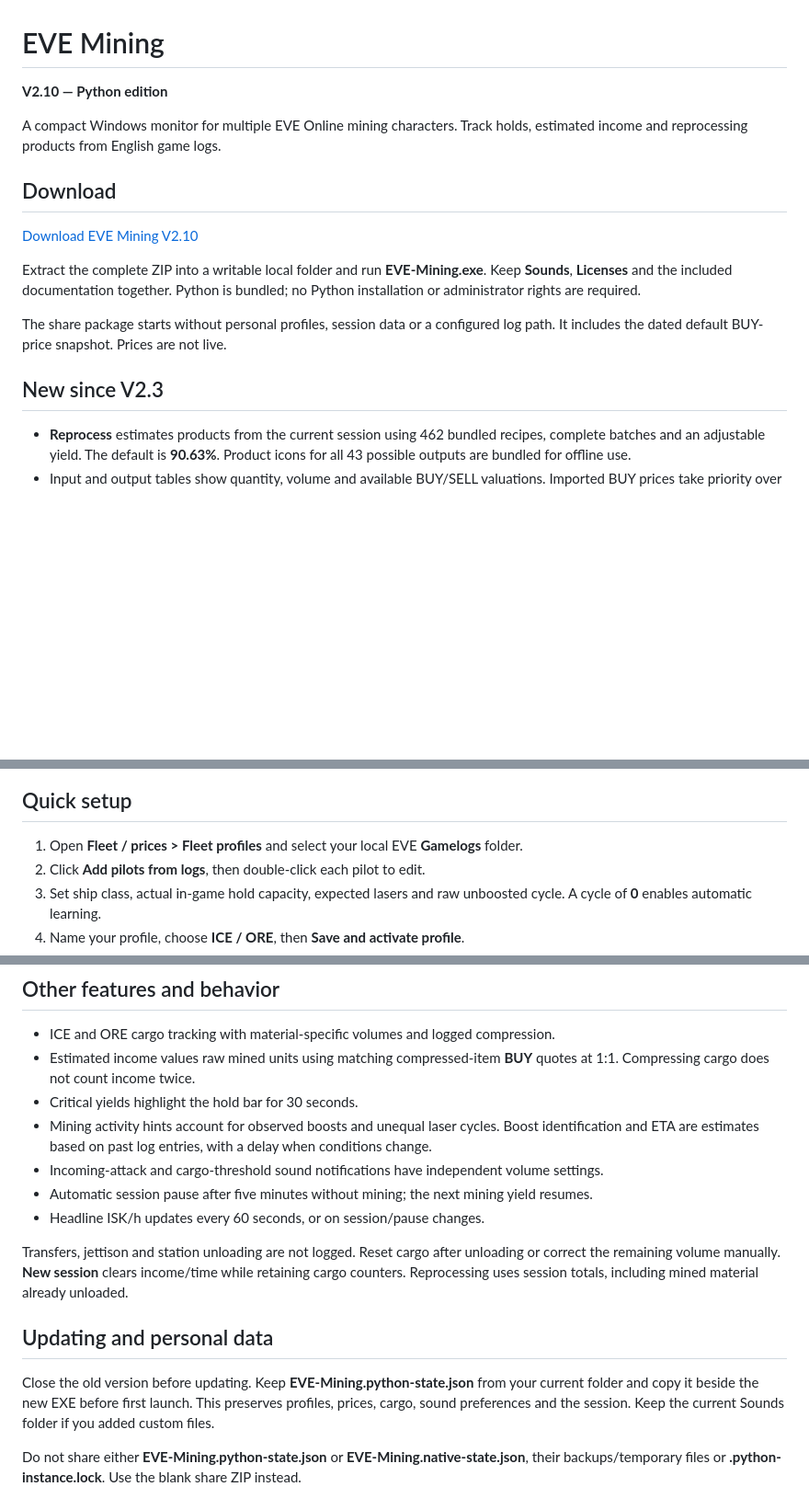
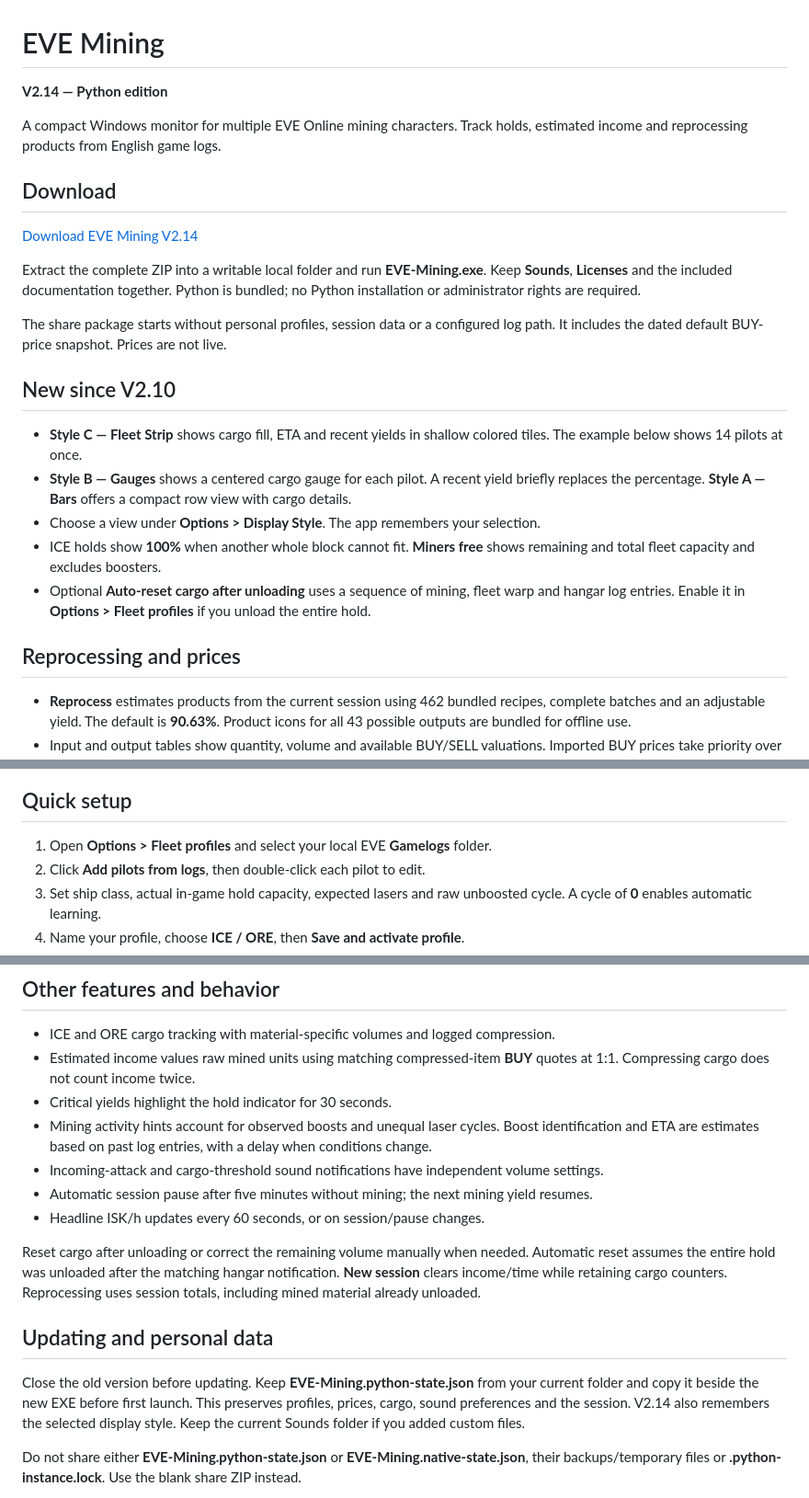
Before and after one commit to Marci1125/Eve-Mining-Monitor, a Markdown page: README.md, 3 parts joined by grey strips. Shown at 92% size. GitHub-like rendering; blank space fills up the shorter version.

```diff
--- a/README.md
+++ b/README.md
@@ -1,18 +1,26 @@
 # EVE Mining
 
-**V2.10 — Python edition**
+**V2.14 — Python edition**
 
 A compact Windows monitor for multiple EVE Online mining characters. Track holds, estimated income and reprocessing products from English game logs.
 
 ## Download
 
-[Download EVE Mining V2.10](https://github.com/Marci1125/Eve-Mining-Monitor/raw/refs/heads/main/EVE-Mining-V2.10-Python-Share.zip)
+[Download EVE Mining V2.14](https://github.com/Marci1125/Eve-Mining-Monitor/raw/refs/heads/main/EVE-Mining-V2.14-Python-Share.zip)
 
 Extract the complete ZIP into a writable local folder and run **EVE-Mining.exe**. Keep **Sounds**, **Licenses** and the included documentation together. Python is bundled; no Python installation or administrator rights are required.
 
 The share package starts without personal profiles, session data or a configured log path. It includes the dated default BUY-price snapshot. Prices are not live.
 
-## New since V2.3
+## New since V2.10
+
+- **Style C — Fleet Strip** shows cargo fill, ETA and recent yields in shallow colored tiles. The example below shows 14 pilots at once.
+- **Style B — Gauges** shows a centered cargo gauge for each pilot. A recent yield briefly replaces the percentage. **Style A — Bars** offers a compact row view with cargo details.
+- Choose a view under **Options > Display Style**. The app remembers your selection.
+- ICE holds show **100%** when another whole block cannot fit. **Miners free** shows remaining and total fleet capacity and excludes boosters.
+- Optional **Auto-reset cargo after unloading** uses a sequence of mining, fleet warp and hangar log entries. Enable it in **Options > Fleet profiles** if you unload the entire hold.
+
+## Reprocessing and prices
 
 - **Reprocess** estimates products from the current session using 462 bundled recipes, complete batches and an adjustable yield. The default is **90.63%**. Product icons for all 43 possible outputs are bundled for offline use.
 - Input and output tables show quantity, volume and available BUY/SELL valuations. Imported BUY prices take priority over the dated example quotes. Missing prices stay unpriced and partial totals are marked.
@@ -56,7 +72,7 @@ Choose separate cargo and attack sounds, adjust each volume and save. Add your o
 
 ## Quick setup
 
-1. Open **Fleet / prices > Fleet profiles** and select your local EVE **Gamelogs** folder.
+1. Open **Options > Fleet profiles** and select your local EVE **Gamelogs** folder.
 2. Click **Add pilots from logs**, then double-click each pilot to edit.
 3. Set ship class, actual in-game hold capacity, expected lasers and raw unboosted cycle. A cycle of **0** enables automatic learning.
 4. Name your profile, choose **ICE / ORE**, then **Save and activate profile**.
@@ -70,17 +86,17 @@ English EVE mining/combat log notifications are required. Update prices manually
 
 - ICE and ORE cargo tracking with material-specific volumes and logged compression.
 - Estimated income values raw mined units using matching compressed-item **BUY** quotes at 1:1. Compressing cargo does not count income twice.
-- Critical yields highlight the hold bar for 30 seconds.
+- Critical yields highlight the hold indicator for 30 seconds.
 - Mining activity hints account for observed boosts and unequal laser cycles. Boost identification and ETA are estimates based on past log entries, with a delay when conditions change.
 - Incoming-attack and cargo-threshold sound notifications have independent volume settings.
 - Automatic session pause after five minutes without mining; the next mining yield resumes.
 - Headline ISK/h updates every 60 seconds, or on session/pause changes.
 
-Transfers, jettison and station unloading are not logged. Reset cargo after unloading or correct the remaining volume manually. **New session** clears income/time while retaining cargo counters. Reprocessing uses session totals, including mined material already unloaded.
+Reset cargo after unloading or correct the remaining volume manually when needed. Automatic reset assumes the entire hold was unloaded after the matching hangar notification. **New session** clears income/time while retaining cargo counters. Reprocessing uses session totals, including mined material already unloaded.
 
 ## Updating and personal data
 
-Close the old version before updating. Keep **EVE-Mining.python-state.json** from your current folder and copy it beside the new EXE before first launch. This preserves profiles, prices, cargo, sound preferences and the session. Keep the current Sounds folder if you added custom files.
+Close the old version before updating. Keep **EVE-Mining.python-state.json** from your current folder and copy it beside the new EXE before first launch. This preserves profiles, prices, cargo, sound preferences and the session. V2.14 also remembers the selected display style. Keep the current Sounds folder if you added custom files.
 
 Do not share either **EVE-Mining.python-state.json** or **EVE-Mining.native-state.json**, their backups/temporary files or **.python-instance.lock**. Use the blank share ZIP instead.
 
```
Also changed, not shown: other parts of README.md (+10 -4 lines), screenshots/01-Flottenuebersicht.png, screenshots/06-Style-B.png (added), screenshots/07-Style-C-14-pilots.png (added), 2 other files.
